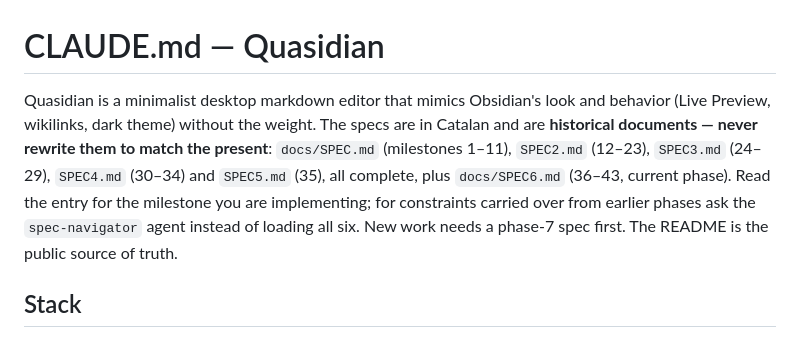
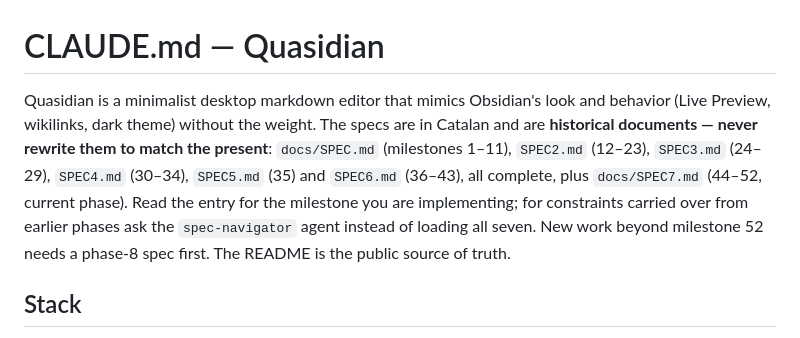
Before and after one commit to AIS-Vision-Systems/Quasidian, a Markdown page: CLAUDE.md, the part around the change. Rendered like a GitHub page.

```diff
--- a/CLAUDE.md
+++ b/CLAUDE.md
@@ -1,6 +1,6 @@
 # CLAUDE.md — Quasidian
 
-Quasidian is a minimalist desktop markdown editor that mimics Obsidian's look and behavior (Live Preview, wikilinks, dark theme) without the weight. The specs are in Catalan and are **historical documents — never rewrite them to match the present**: `docs/SPEC.md` (milestones 1–11), `SPEC2.md` (12–23), `SPEC3.md` (24–29), `SPEC4.md` (30–34) and `SPEC5.md` (35), all complete, plus `docs/SPEC6.md` (36–43, current phase). Read the entry for the milestone you are implementing; for constraints carried over from earlier phases ask the `spec-navigator` agent instead of loading all six. New work needs a phase-7 spec first. The README is the public source of truth.
+Quasidian is a minimalist desktop markdown editor that mimics Obsidian's look and behavior (Live Preview, wikilinks, dark theme) without the weight. The specs are in Catalan and are **historical documents — never rewrite them to match the present**: `docs/SPEC.md` (milestones 1–11), `SPEC2.md` (12–23), `SPEC3.md` (24–29), `SPEC4.md` (30–34), `SPEC5.md` (35) and `SPEC6.md` (36–43), all complete, plus `docs/SPEC7.md` (44–52, current phase). Read the entry for the milestone you are implementing; for constraints carried over from earlier phases ask the `spec-navigator` agent instead of loading all seven. New work beyond milestone 52 needs a phase-8 spec first. The README is the public source of truth.
 
 ## Stack
 
```
Also changed, not shown: docs/SPEC7.md (added, +97 -0 lines).
